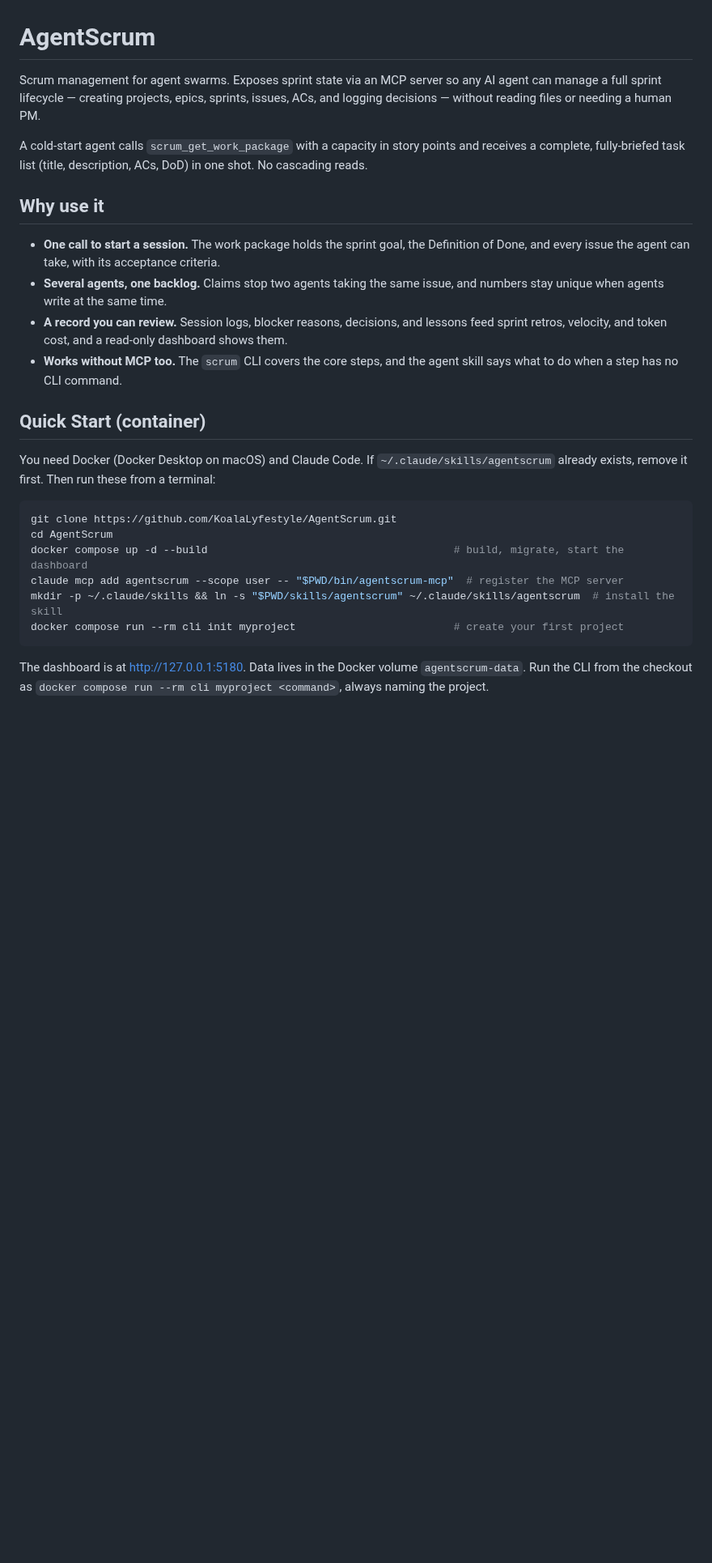
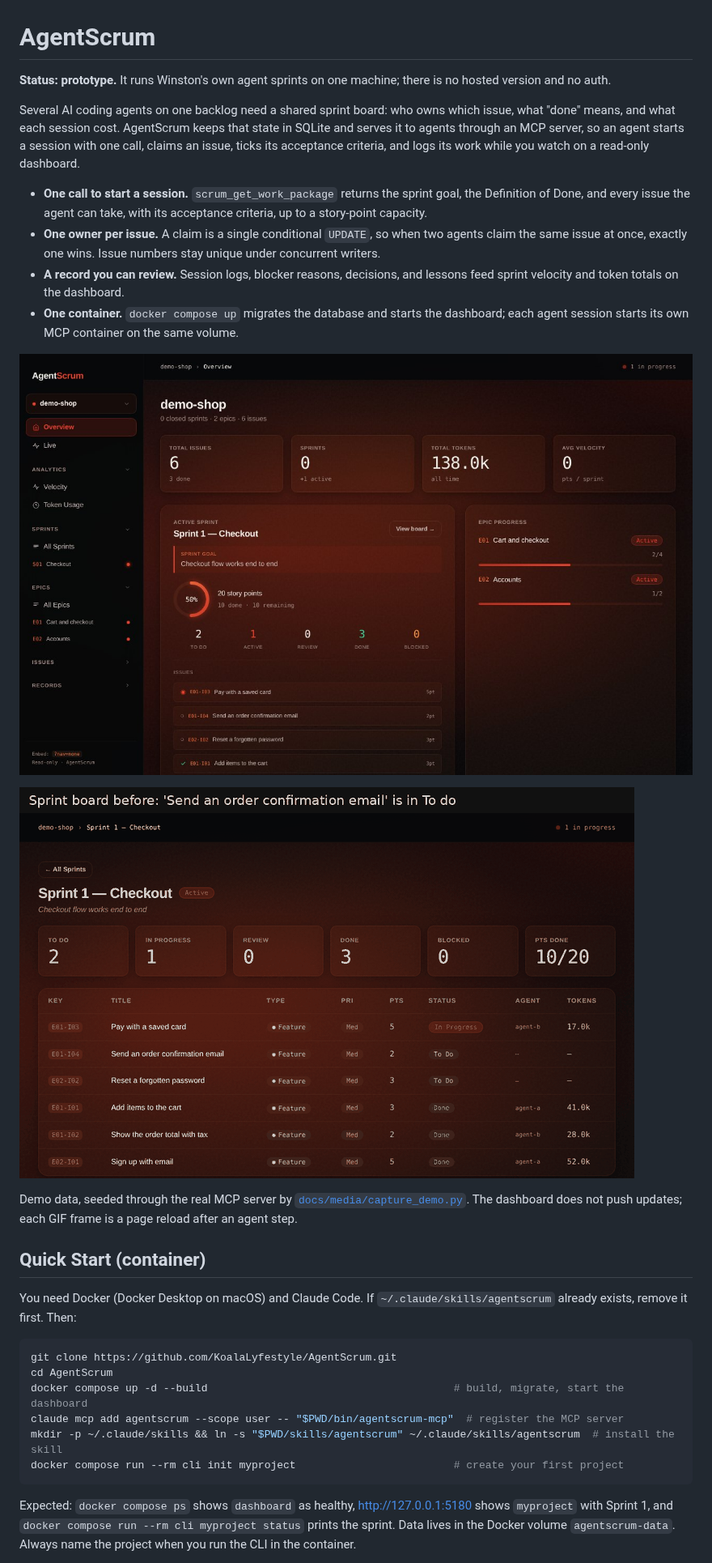
Before and after one commit to KoalaLyfestyle/AgentScrum, a Markdown page: README.md, the part around one of its changes. Shown at 81% size. GitHub-like rendering; pictures changed too: docs/media/agent-claims-issue.gif (added), docs/media/dashboard-overview.jpg (added); blank space fills up the shorter version.

````diff
--- a/README.md
+++ b/README.md
@@ -1,19 +1,23 @@
 # AgentScrum
 
-Scrum management for agent swarms. Exposes sprint state via an MCP server so any AI agent can manage a full sprint lifecycle — creating projects, epics, sprints, issues, ACs, and logging decisions — without reading files or needing a human PM.
+**Status: prototype.** It runs Winston's own agent sprints on one machine; there is no hosted version and no auth.
 
-A cold-start agent calls `scrum_get_work_package` with a capacity in story points and receives a complete, fully-briefed task list (title, description, ACs, DoD) in one shot. No cascading reads.
+Several AI coding agents on one backlog need a shared sprint board: who owns which issue, what "done" means, and what each session cost. AgentScrum keeps that state in SQLite and serves it to agents through an MCP server, so an agent starts a session with one call, claims an issue, ticks its acceptance criteria, and logs its work while you watch on a read-only dashboard.
 
-## Why use it
+- **One call to start a session.** `scrum_get_work_package` returns the sprint goal, the Definition of Done, and every issue the agent can take, with its acceptance criteria, up to a story-point capacity.
+- **One owner per issue.** A claim is a single conditional `UPDATE`, so when two agents claim the same issue at once, exactly one wins. Issue numbers stay unique under concurrent writers.
+- **A record you can review.** Session logs, blocker reasons, decisions, and lessons feed sprint velocity and token totals on the dashboard.
+- **One container.** `docker compose up` migrates the database and starts the dashboard; each agent session starts its own MCP container on the same volume.
 
-- **One call to start a session.** The work package holds the sprint goal, the Definition of Done, and every issue the agent can take, with its acceptance criteria.
-- **Several agents, one backlog.** Claims stop two agents taking the same issue, and numbers stay unique when agents write at the same time.
-- **A record you can review.** Session logs, blocker reasons, decisions, and lessons feed sprint retros, velocity, and token cost, and a read-only dashboard shows them.
-- **Works without MCP too.** The `scrum` CLI covers the core steps, and the agent skill says what to do when a step has no CLI command.
+![AgentScrum dashboard overview with an active sprint: 6 issues, 3 done, 138k tokens logged](docs/media/dashboard-overview.jpg)
+
+![Two agents claim the same issue: agent-a wins and agent-b is refused, then agent-a ticks the acceptance criteria and marks the issue done while the sprint board updates](docs/media/agent-claims-issue.gif)
+
+Demo data, seeded through the real MCP server by [`docs/media/capture_demo.py`](docs/media/capture_demo.py). The dashboard does not push updates; each GIF frame is a page reload after an agent step.
 
 ## Quick Start (container)
 
-You need Docker (Docker Desktop on macOS) and Claude Code. If `~/.claude/skills/agentscrum` already exists, remove it first. Then run these from a terminal:
+You need Docker (Docker Desktop on macOS) and Claude Code. If `~/.claude/skills/agentscrum` already exists, remove it first. Then:
 
 ```bash
 git clone https://github.com/KoalaLyfestyle/AgentScrum.git
@@ -24,5 +28,5 @@ mkdir -p ~/.claude/skills && ln -s "$PWD/skills/agentscrum" ~/.claude/skills/age
 docker compose run --rm cli init myproject                         # create your first project
 ```
 
-The dashboard is at http://127.0.0.1:5180. Data lives in the Docker volume `agentscrum-data`. Run the CLI from the checkout as `docker compose run --rm cli myproject <command>`, always naming the project.
+Expected: `docker compose ps` shows `dashboard` as healthy, http://127.0.0.1:5180 shows `myproject` with Sprint 1, and `docker compose run --rm cli myproject status` prints the sprint. Data lives in the Docker volume `agentscrum-data`. Always name the project when you run the CLI in the container.
 
````
Also changed, not shown: other parts of README.md (+34 -36 lines), docs/history.md (added, +30 -0 lines), 1 other file.
